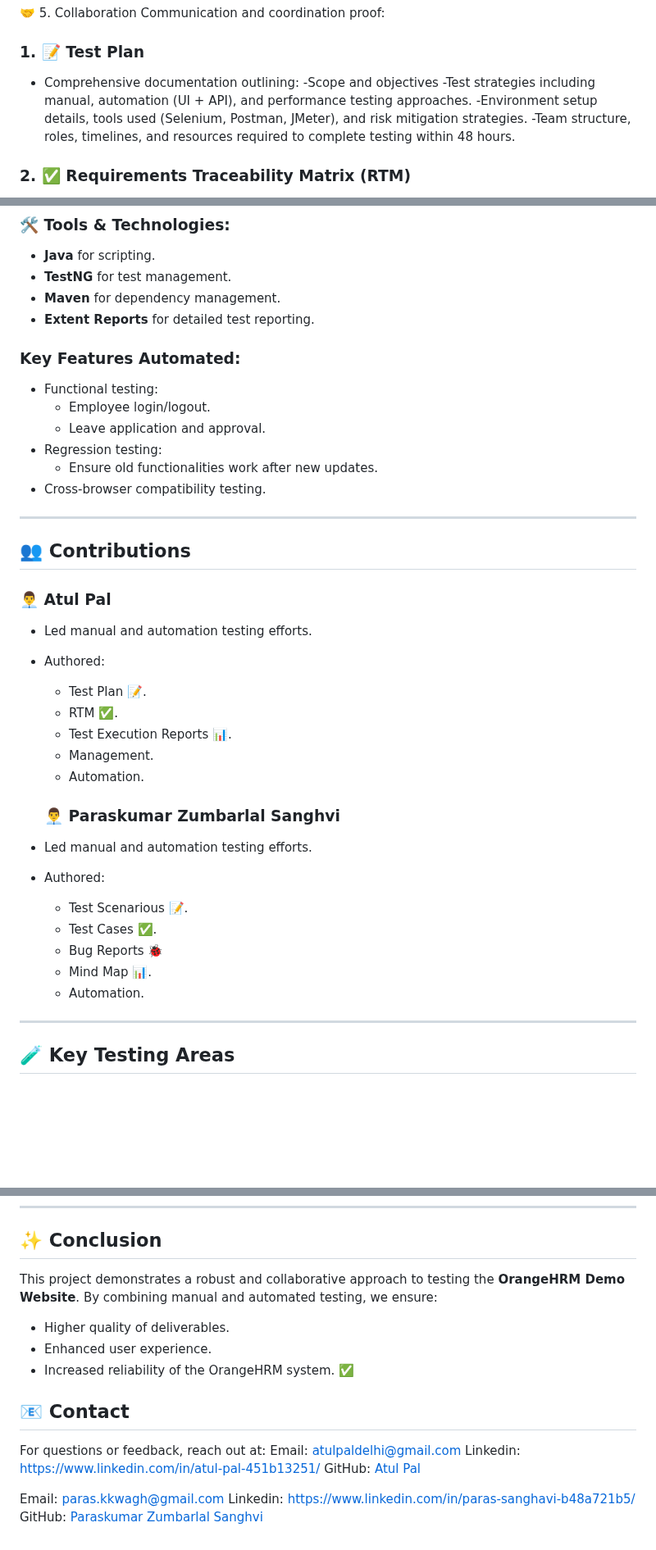
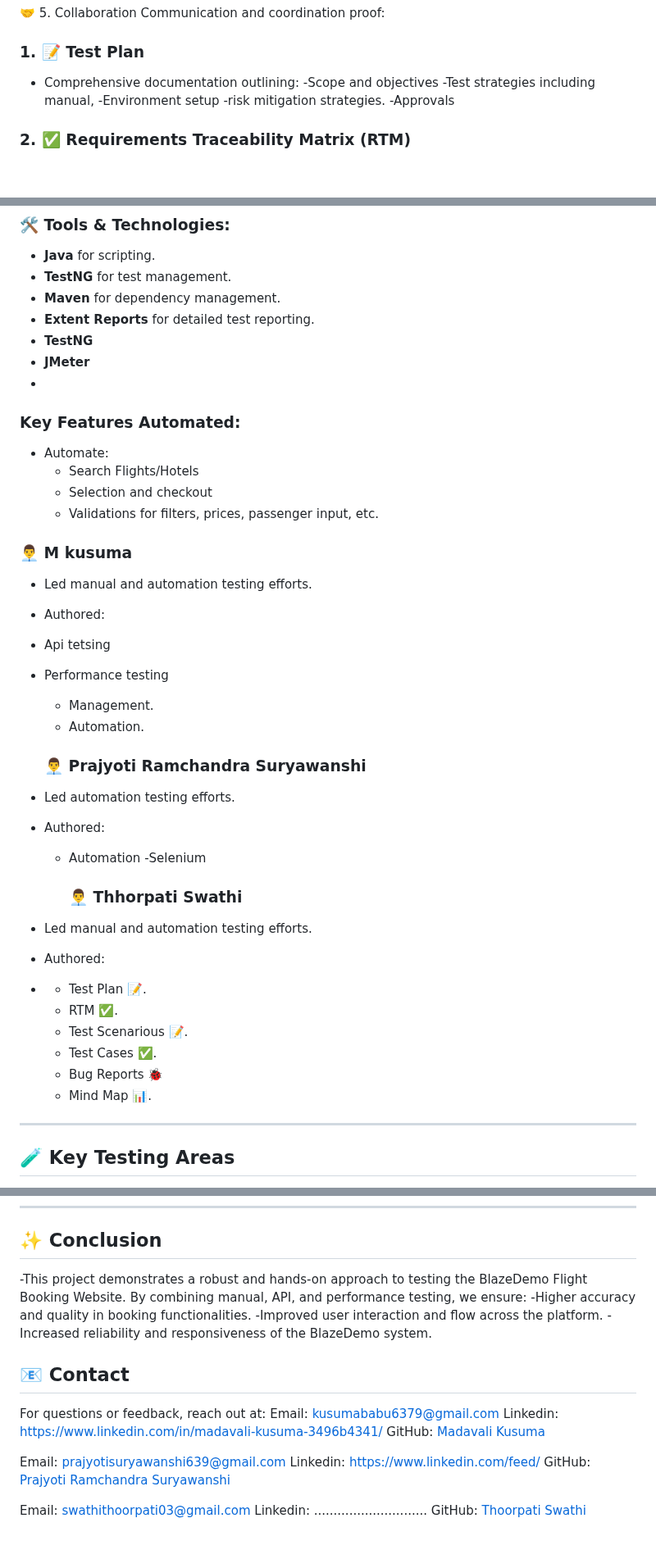
Before and after one commit to kusuma6379/Final-Hackathon, a Markdown page: README.md, 3 parts joined by grey strips. Shown at 82% size. Drawn GitHub-style; blank space fills up the shorter version.

```diff
--- a/README.md
+++ b/README.md
@@ -44,9 +44,10 @@ Communication and coordination proof:
 ### 1. 📝 Test Plan
 - Comprehensive documentation outlining:
   -Scope and objectives
-   -Test strategies including manual, automation (UI + API), and performance testing approaches.
-   -Environment setup details, tools used (Selenium, Postman, JMeter), and risk mitigation strategies.
-    -Team structure, roles, timelines, and resources required to complete testing within 48 hours.
+   -Test strategies including manual,
+   -Environment setup
+    -risk mitigation strategies.
+    -Approvals
 
 ### 2. ✅ Requirements Traceability Matrix (RTM)
 - Connects each feature (Search, Filter, Booking, etc.) to related test cases.
@@ -106,36 +101,42 @@ Communication and coordination proof:
 - **TestNG** for test management.
 - **Maven** for dependency management.
 - **Extent Reports** for detailed test reporting.
+- **TestNG**
+- **JMeter**
+-
 
 ### Key Features Automated:
-- Functional testing:
-  - Employee login/logout.
-  - Leave application and approval.
-- Regression testing:
-  - Ensure old functionalities work after new updates.
-- Cross-browser compatibility testing.
+- Automate:
+    - Search Flights/Hotels
+    - Selection and checkout
+    - Validations for filters, prices, passenger input, etc.
 
----
 
-## 👥 Contributions
 
-### 👨‍💼 Atul Pal
+### 👨‍💼 M kusuma
 - Led manual and automation testing efforts.
 - Authored:
-  - Test Plan 📝.
-  - RTM ✅.
-  - Test Execution Reports 📊.
+- Api tetsing
+- Performance testing
   - Management.
   - Automation.
 
-  ### 👨‍💼 Paraskumar Zumbarlal Sanghvi
+  ### 👨‍💼 Prajyoti Ramchandra Suryawanshi
+- Led automation testing efforts.
+- Authored:
+  - Automation -Selenium
+
+
+     ### 👨‍💼 Thhorpati Swathi
 - Led manual and automation testing efforts.
 - Authored:
+- - Test Plan 📝.
+  - RTM ✅.
   - Test Scenarious 📝.
   - Test Cases ✅.
   - Bug Reports 🐞
   - Mind Map 📊.
-  - Automation.
+
 
 ---
 
@@ -150,18 +151,22 @@ Communication and coordination proof:
 
 ## ✨ Conclusion
 
-This project demonstrates a robust and collaborative approach to testing the **OrangeHRM Demo Website**. By combining manual and automated testing, we ensure:
-- Higher quality of deliverables.
-- Enhanced user experience.
-- Increased reliability of the OrangeHRM system. ✅
+-This project demonstrates a robust and hands-on approach to testing the BlazeDemo Flight Booking Website. By combining manual, API, and performance testing, we ensure:
+    -Higher accuracy and quality in booking functionalities.
+    -Improved user interaction and flow across the platform.
+    -Increased reliability and responsiveness of the BlazeDemo system.
 
 
 ## 📧 Contact
 For questions or feedback, reach out at:</br>
-Email: atulpaldelhi@gmail.com </br>
-Linkedin: https://www.linkedin.com/in/atul-pal-451b13251/</br>
-GitHub: [Atul Pal](https://github.com/palatul16) </br>
+Email: kusumababu6379@gmail.com </br>
+Linkedin: https://www.linkedin.com/in/madavali-kusuma-3496b4341/</br>
+GitHub: [Madavali Kusuma](https://github.com/kusuma6379) </br>
 
-Email: paras.kkwagh@gmail.com </br>
-Linkedin: https://www.linkedin.com/in/paras-sanghavi-b48a721b5/ </br>
-GitHub: [Paraskumar Zumbarlal Sanghvi](https://github.com/Parassanghavi1008) </br>
+Email: prajyotisuryawanshi639@gmail.com</br>
+Linkedin: https://www.linkedin.com/feed/ </br>
+GitHub: [Prajyoti Ramchandra Suryawanshi](https://github.com/PrajyotiSuryawanshi) </br>
+
+Email: swathithoorpati03@gmail.com</br>
+Linkedin:    ............................. </br>
+GitHub: [Thoorpati Swathi](..........................) </br>
```
Also changed, not shown: other parts of README.md (+9 -15 lines).
